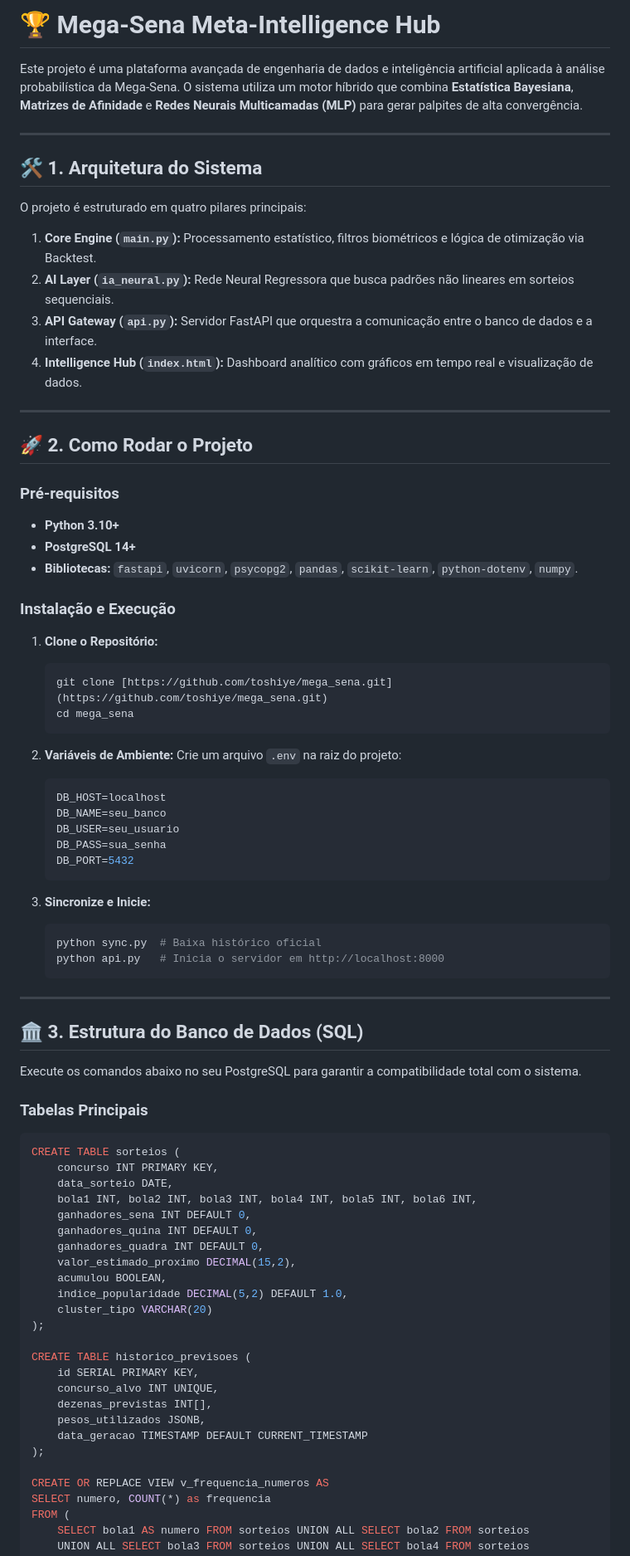
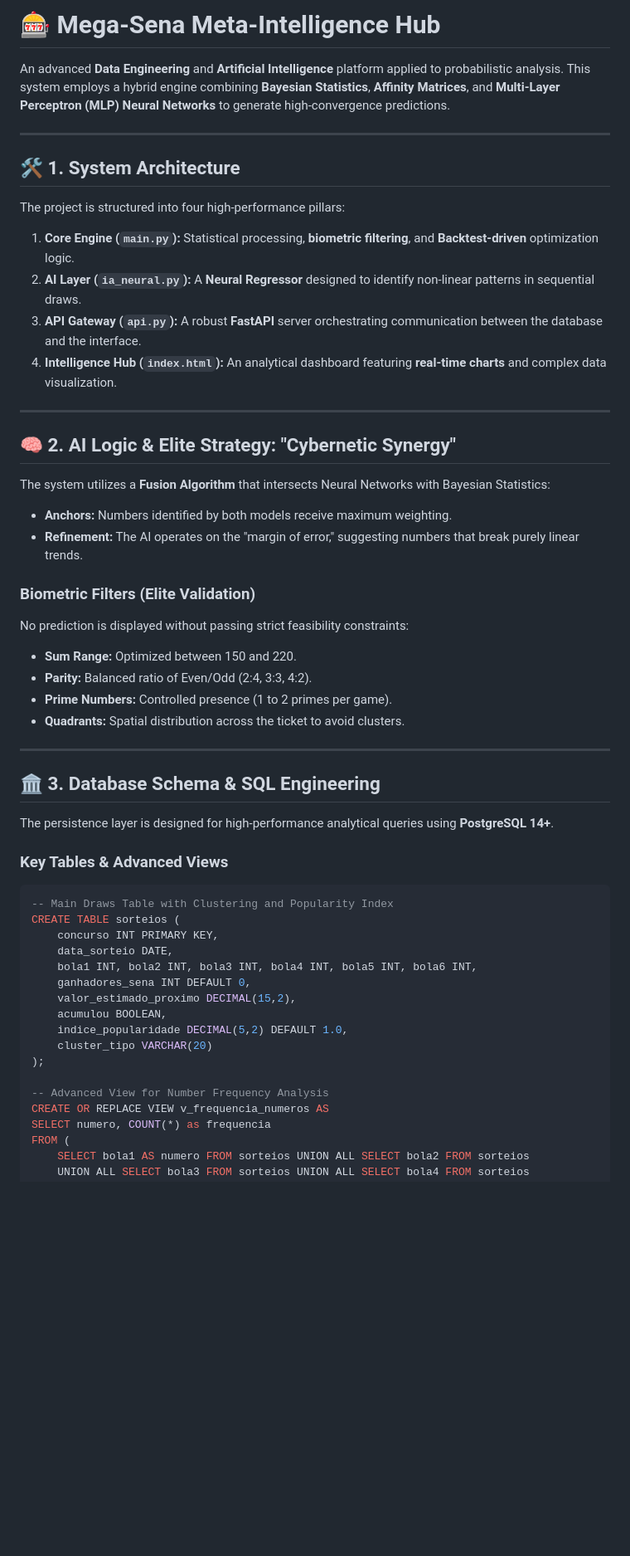
Before and after one commit to toshiye/mega_sena, a Markdown page: README.md, the part around one of its changes. Shown at 83% size. GitHub-like rendering; blank space fills up the shorter version.

````diff
--- a/README.md
+++ b/README.md
@@ -1,79 +1,52 @@
-# 🏆 Mega-Sena Meta-Intelligence Hub
+# 🎰 Mega-Sena Meta-Intelligence Hub
 
-Este projeto é uma plataforma avançada de engenharia de dados e inteligência artificial aplicada à análise probabilística da Mega-Sena. O sistema utiliza um motor híbrido que combina **Estatística Bayesiana**, **Matrizes de Afinidade** e **Redes Neurais Multicamadas (MLP)** para gerar palpites de alta convergência.
+An advanced **Data Engineering** and **Artificial Intelligence** platform applied to probabilistic analysis. This system employs a hybrid engine combining **Bayesian Statistics**, **Affinity Matrices**, and **Multi-Layer Perceptron (MLP) Neural Networks** to generate high-convergence predictions.
 
 ---
 
-## 🛠 1. Arquitetura do Sistema
+## 🛠 1. System Architecture
+The project is structured into four high-performance pillars:
 
-O projeto é estruturado em quatro pilares principais:
-1.  **Core Engine (`main.py`):** Processamento estatístico, filtros biométricos e lógica de otimização via Backtest.
-2.  **AI Layer (`ia_neural.py`):** Rede Neural Regressora que busca padrões não lineares em sorteios sequenciais.
-3.  **API Gateway (`api.py`):** Servidor FastAPI que orquestra a comunicação entre o banco de dados e a interface.
-4.  **Intelligence Hub (`index.html`):** Dashboard analítico com gráficos em tempo real e visualização de dados.
+1. **Core Engine (`main.py`):** Statistical processing, **biometric filtering**, and **Backtest-driven** optimization logic.
+2. **AI Layer (`ia_neural.py`):** A **Neural Regressor** designed to identify non-linear patterns in sequential draws.
+3. **API Gateway (`api.py`):** A robust **FastAPI** server orchestrating communication between the database and the interface.
+4. **Intelligence Hub (`index.html`):** An analytical dashboard featuring **real-time charts** and complex data visualization.
 
 ---
 
-## 🚀 2. Como Rodar o Projeto
+## 🧠 2. AI Logic & Elite Strategy: "Cybernetic Synergy"
+The system utilizes a **Fusion Algorithm** that intersects Neural Networks with Bayesian Statistics:
 
-### Pré-requisitos
-* **Python 3.10+**
-* **PostgreSQL 14+**
-* **Bibliotecas:** `fastapi`, `uvicorn`, `psycopg2`, `pandas`, `scikit-learn`, `python-dotenv`, `numpy`.
+* **Anchors:** Numbers identified by both models receive maximum weighting.
+* **Refinement:** The AI operates on the "margin of error," suggesting numbers that break purely linear trends.
 
-### Instalação e Execução
-
-1.  **Clone o Repositório:**
-    ```bash
-    git clone [https://github.com/toshiye/mega_sena.git](https://github.com/toshiye/mega_sena.git)
-    cd mega_sena
-    ```
-
-2.  **Variáveis de Ambiente:**
-    Crie um arquivo `.env` na raiz do projeto:
-    ```env
-    DB_HOST=localhost
-    DB_NAME=seu_banco
-    DB_USER=seu_usuario
-    DB_PASS=sua_senha
-    DB_PORT=5432
-    ```
-
-3.  **Sincronize e Inicie:**
-    ```bash
-    python sync.py  # Baixa histórico oficial
-    python api.py   # Inicia o servidor em http://localhost:8000
-    ```
+### **Biometric Filters (Elite Validation)**
+No prediction is displayed without passing strict feasibility constraints:
+* **Sum Range:** Optimized between 150 and 220.
+* **Parity:** Balanced ratio of Even/Odd (2:4, 3:3, 4:2).
+* **Prime Numbers:** Controlled presence (1 to 2 primes per game).
+* **Quadrants:** Spatial distribution across the ticket to avoid clusters.
 
 ---
 
-## 🏛️ 3. Estrutura do Banco de Dados (SQL)
+## 🏛️ 3. Database Schema & SQL Engineering
+The persistence layer is designed for high-performance analytical queries using **PostgreSQL 14+**.
 
-Execute os comandos abaixo no seu PostgreSQL para garantir a compatibilidade total com o sistema.
-
-### Tabelas Principais
+### **Key Tables & Advanced Views**
 ```sql
+-- Main Draws Table with Clustering and Popularity Index
 CREATE TABLE sorteios (
     concurso INT PRIMARY KEY,
     data_sorteio DATE,
     bola1 INT, bola2 INT, bola3 INT, bola4 INT, bola5 INT, bola6 INT,
     ganhadores_sena INT DEFAULT 0,
-    ganhadores_quina INT DEFAULT 0,
-    ganhadores_quadra INT DEFAULT 0,
     valor_estimado_proximo DECIMAL(15,2),
     acumulou BOOLEAN,
     indice_popularidade DECIMAL(5,2) DEFAULT 1.0,
     cluster_tipo VARCHAR(20)
 );
 
-CREATE TABLE historico_previsoes (
-    id SERIAL PRIMARY KEY,
-    concurso_alvo INT UNIQUE,
-    dezenas_previstas INT[],
-    pesos_utilizados JSONB,
-    data_geracao TIMESTAMP DEFAULT CURRENT_TIMESTAMP
-);
-
+-- Advanced View for Number Frequency Analysis
 CREATE OR REPLACE VIEW v_frequencia_numeros AS
 SELECT numero, COUNT(*) as frequencia
 FROM (
````
Also changed, not shown: other parts of README.md (+20 -24 lines).
